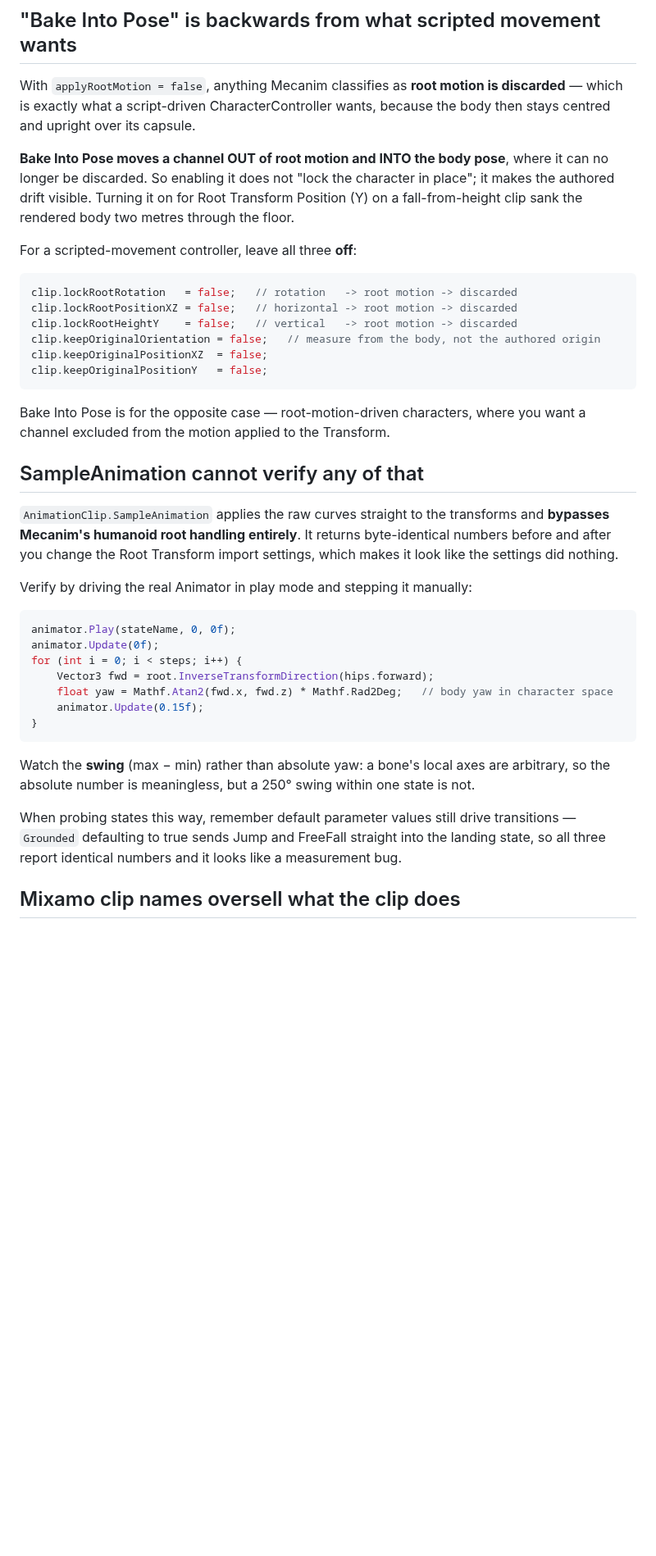
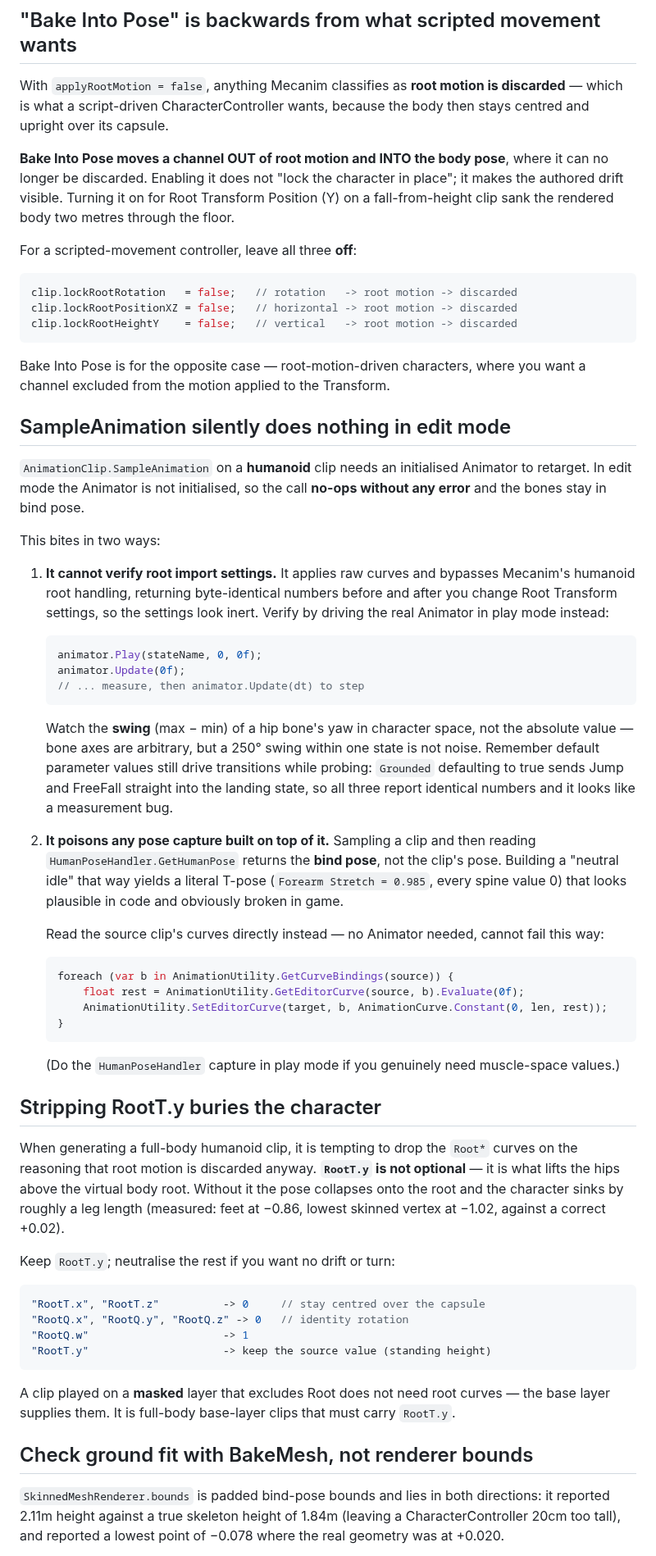
Before and after one commit to 7ports/project-alexandria, a Markdown page: references/unity-humanoid-animation-gotchas.md, the part around one of its changes. Shown at 82% size. Drawn GitHub-style; blank space fills up the shorter version.

Commit message:
docs(reference): update unity-humanoid-animation-gotchas

````diff
--- a/references/unity-humanoid-animation-gotchas.md
+++ b/references/unity-humanoid-animation-gotchas.md
@@ -48,11 +48,11 @@ case: Unity forces it to weight 1 at runtime, but a freshly created controller s
 ## "Bake Into Pose" is backwards from what scripted movement wants
 
 With `applyRootMotion = false`, anything Mecanim classifies as **root motion is discarded** — which is
-exactly what a script-driven CharacterController wants, because the body then stays centred and upright
-over its capsule.
+what a script-driven CharacterController wants, because the body then stays centred and upright over
+its capsule.
 
 **Bake Into Pose moves a channel OUT of root motion and INTO the body pose**, where it can no longer be
-discarded. So enabling it does not "lock the character in place"; it makes the authored drift visible.
+discarded. Enabling it does not "lock the character in place"; it makes the authored drift visible.
 Turning it on for Root Transform Position (Y) on a fall-from-height clip sank the rendered body two
 metres through the floor.
 
@@ -62,38 +62,69 @@ For a scripted-movement controller, leave all three **off**:
 clip.lockRootRotation   = false;   // rotation   -> root motion -> discarded
 clip.lockRootPositionXZ = false;   // horizontal -> root motion -> discarded
 clip.lockRootHeightY    = false;   // vertical   -> root motion -> discarded
-clip.keepOriginalOrientation = false;   // measure from the body, not the authored origin
-clip.keepOriginalPositionXZ  = false;
-clip.keepOriginalPositionY   = false;
 ```
 
 Bake Into Pose is for the opposite case — root-motion-driven characters, where you want a channel
 excluded from the motion applied to the Transform.
 
-## SampleAnimation cannot verify any of that
+## SampleAnimation silently does nothing in edit mode
 
-`AnimationClip.SampleAnimation` applies the raw curves straight to the transforms and **bypasses
-Mecanim's humanoid root handling entirely**. It returns byte-identical numbers before and after you
-change the Root Transform import settings, which makes it look like the settings did nothing.
+`AnimationClip.SampleAnimation` on a **humanoid** clip needs an initialised Animator to retarget. In
+edit mode the Animator is not initialised, so the call **no-ops without any error** and the bones stay
+in bind pose.
 
-Verify by driving the real Animator in play mode and stepping it manually:
+This bites in two ways:
+
+1. **It cannot verify root import settings.** It applies raw curves and bypasses Mecanim's humanoid
+   root handling, returning byte-identical numbers before and after you change Root Transform settings,
+   so the settings look inert. Verify by driving the real Animator in play mode instead:
+   ```csharp
+   animator.Play(stateName, 0, 0f);
+   animator.Update(0f);
+   // ... measure, then animator.Update(dt) to step
+   ```
+   Watch the **swing** (max − min) of a hip bone's yaw in character space, not the absolute value — bone
+   axes are arbitrary, but a 250° swing within one state is not noise.
+   Remember default parameter values still drive transitions while probing: `Grounded` defaulting to
+   true sends Jump and FreeFall straight into the landing state, so all three report identical numbers
+   and it looks like a measurement bug.
+
+2. **It poisons any pose capture built on top of it.** Sampling a clip and then reading
+   `HumanPoseHandler.GetHumanPose` returns the **bind pose**, not the clip's pose. Building a "neutral
+   idle" that way yields a literal T-pose (`Forearm Stretch = 0.985`, every spine value 0) that looks
+   plausible in code and obviously broken in game.
+
+   Read the source clip's curves directly instead — no Animator needed, cannot fail this way:
+   ```csharp
+   foreach (var b in AnimationUtility.GetCurveBindings(source)) {
+       float rest = AnimationUtility.GetEditorCurve(source, b).Evaluate(0f);
+       AnimationUtility.SetEditorCurve(target, b, AnimationCurve.Constant(0, len, rest));
+   }
+   ```
+   (Do the `HumanPoseHandler` capture in play mode if you genuinely need muscle-space values.)
+
+## Stripping RootT.y buries the character
+
+When generating a full-body humanoid clip, it is tempting to drop the `Root*` curves on the reasoning
+that root motion is discarded anyway. **`RootT.y` is not optional** — it is what lifts the hips above
+the virtual body root. Without it the pose collapses onto the root and the character sinks by roughly a
+leg length (measured: feet at −0.86, lowest skinned vertex at −1.02, against a correct +0.02).
+
+Keep `RootT.y`; neutralise the rest if you want no drift or turn:
 
 ```csharp
-animator.Play(stateName, 0, 0f);
-animator.Update(0f);
-for (int i = 0; i < steps; i++) {
-    Vector3 fwd = root.InverseTransformDirection(hips.forward);
-    float yaw = Mathf.Atan2(fwd.x, fwd.z) * Mathf.Rad2Deg;   // body yaw in character space
-    animator.Update(0.15f);
-}
+"RootT.x", "RootT.z"          -> 0     // stay centred over the capsule
+"RootQ.x", "RootQ.y", "RootQ.z" -> 0   // identity rotation
+"RootQ.w"                     -> 1
+"RootT.y"                     -> keep the source value (standing height)
 ```
 
-Watch the **swing** (max − min) rather than absolute yaw: a bone's local axes are arbitrary, so the
-absolute number is meaningless, but a 250° swing within one state is not.
+A clip played on a **masked** layer that excludes Root does not need root curves — the base layer
+supplies them. It is full-body base-layer clips that must carry `RootT.y`.
 
-When probing states this way, remember default parameter values still drive transitions — `Grounded`
-defaulting to true sends Jump and FreeFall straight into the landing state, so all three report
-identical numbers and it looks like a measurement bug.
+## Check ground fit with BakeMesh, not renderer bounds
 
-## Mixamo clip names oversell what the clip does
+`SkinnedMeshRenderer.bounds` is padded bind-pose bounds and lies in both directions: it reported 2.11m
+height against a true skeleton height of 1.84m (leaving a CharacterController 20cm too tall), and
+reported a lowest point of −0.078 where the real geometry was at +0.020.
 
````
Also changed, not shown: other parts of references/unity-humanoid-animation-gotchas.md (+24 -33 lines).
